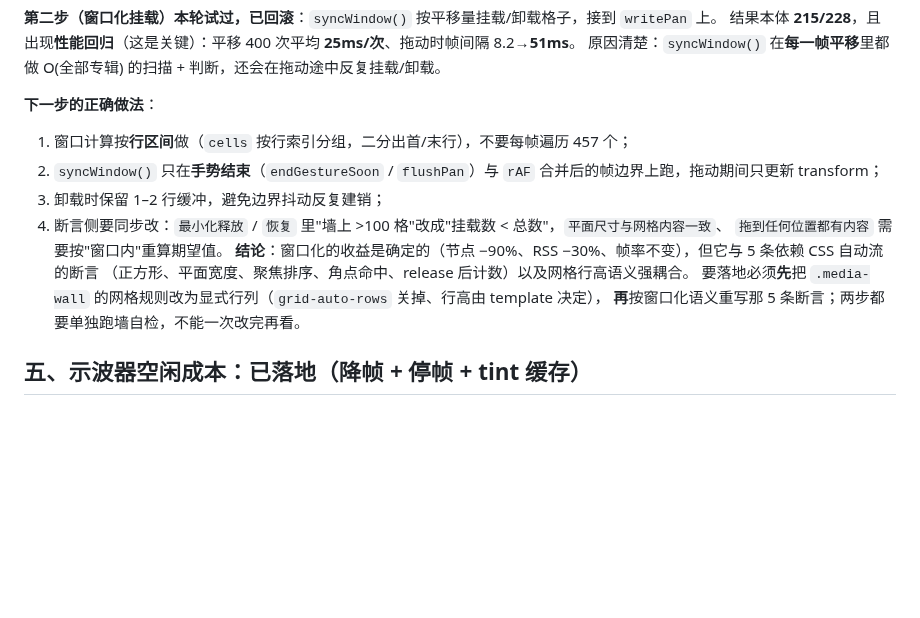
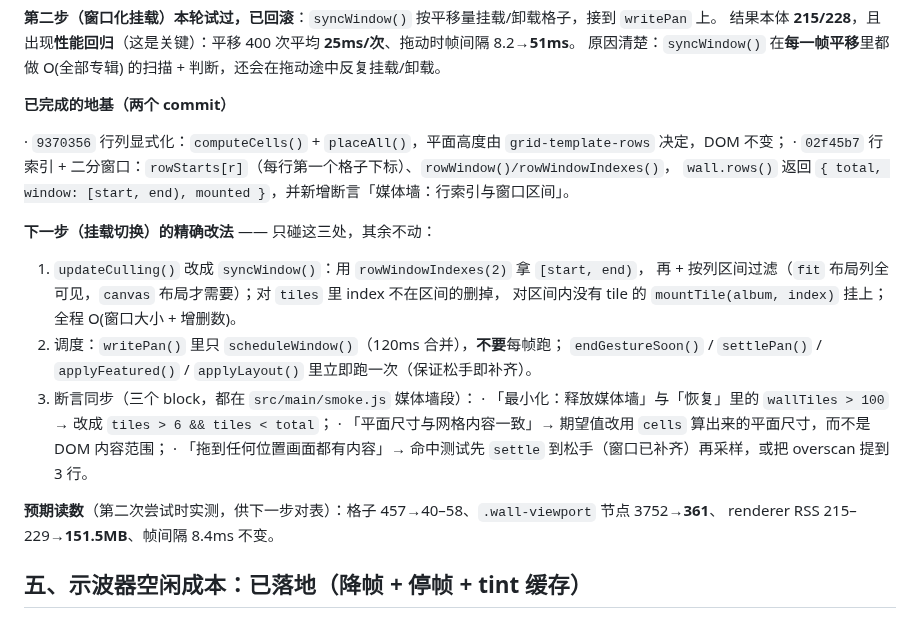
Before and after one commit to 8hourseontheleft6/aria-player, a Markdown page: docs/PERF.md, the part around the change. Drawn GitHub-style; blank space fills up the shorter version.

Commit message:
docs(perf): pin down the three edits needed to switch the wall to windowed mounting

```diff
--- a/docs/PERF.md
+++ b/docs/PERF.md
@@ -187,17 +187,26 @@ class 为准，仍然跨列 1）；同时该断言仍在检查旧的 `order` 机
 结果本体 **215/228**，且出现**性能回归**（这是关键）：平移 400 次平均 **25ms/次**、拖动时帧间隔 8.2→**51ms**。
 原因清楚：`syncWindow()` 在**每一帧平移**里都做 O(全部专辑) 的扫描 + 判断，还会在拖动途中反复挂载/卸载。
 
-**下一步的正确做法**：
-1. 窗口计算按**行区间**做（`cells` 按行索引分组，二分出首/末行），不要每帧遍历 457 个；
-2. `syncWindow()` 只在**手势结束**（`endGestureSoon` / `flushPan`）与 `rAF` 合并后的帧边界上跑，拖动期间只更新 transform；
-3. 卸载时保留 1–2 行缓冲，避免边界抖动反复建销；
-4. 断言侧要同步改：`最小化释放` / `恢复` 里"墙上 >100 格"改成"挂载数 < 总数"，`平面尺寸与网格内容一致`、
-   `拖到任何位置都有内容` 需要按"窗口内"重算期望值。
-**结论**：窗口化的收益是确定的（节点 −90%、RSS −30%、帧率不变），但它与 5 条依赖 CSS 自动流的断言
-（正方形、平面宽度、聚焦排序、角点命中、release 后计数）以及网格行高语义强耦合。
-要落地必须**先**把 `.media-wall` 的网格规则改为显式行列（`grid-auto-rows` 关掉、行高由 template 决定），
-**再**按窗口化语义重写那 5 条断言；两步都要单独跑墙自检，不能一次改完再看。
+**已完成的地基（两个 commit）**
 
+· `9370356` 行列显式化：`computeCells()` + `placeAll()`，平面高度由 `grid-template-rows` 决定，DOM 不变；
+· `02f45b7` 行索引 + 二分窗口：`rowStarts[r]`（每行第一个格子下标）、`rowWindow()/rowWindowIndexes()`，
+  `wall.rows()` 返回 `{ total, window: [start, end), mounted }`，并新增断言「媒体墙：行索引与窗口区间」。
+
+**下一步（挂载切换）的精确改法** —— 只碰这三处，其余不动：
+
+1. `updateCulling()` 改成 `syncWindow()`：用 `rowWindowIndexes(2)` 拿 `[start, end)`，
+   再 + 按列区间过滤（`fit` 布局列全可见，`canvas` 布局才需要）；对 `tiles` 里 index 不在区间的删掉，
+   对区间内没有 tile 的 `mountTile(album, index)` 挂上；全程 O(窗口大小 + 增删数)。
+2. 调度：`writePan()` 里只 `scheduleWindow()`（120ms 合并），**不要**每帧跑；
+   `endGestureSoon()` / `settlePan()` / `applyFeatured()` / `applyLayout()` 里立即跑一次（保证松手即补齐）。
+3. 断言同步（三个 block，都在 `src/main/smoke.js` 媒体墙段）：
+   · 「最小化：释放媒体墙」与「恢复」里的 `wallTiles > 100` → 改成 `tiles > 6 && tiles < total`；
+   · 「平面尺寸与网格内容一致」→ 期望值改用 `cells` 算出来的平面尺寸，而不是 DOM 内容范围；
+   · 「拖到任何位置画面都有内容」→ 命中测试先 `settle` 到松手（窗口已补齐）再采样，或把 overscan 提到 3 行。
+
+**预期读数**（第二次尝试时实测，供下一步对表）：格子 457→40–58、`.wall-viewport` 节点 3752→**361**、
+renderer RSS 215–229→**151.5MB**、帧间隔 8.4ms 不变。
 ## 五、示波器空闲成本：**已落地**（降帧 + 停帧 + tint 缓存）
 
 **做法**：`--tint` 缓存（MutationObserver 失效，不再每帧 `getComputedStyle`）；播放时 **30fps** 绘制上限；
```
Also changed, not shown: docs/ARCHITECTURE.md (+5 -0 lines).
